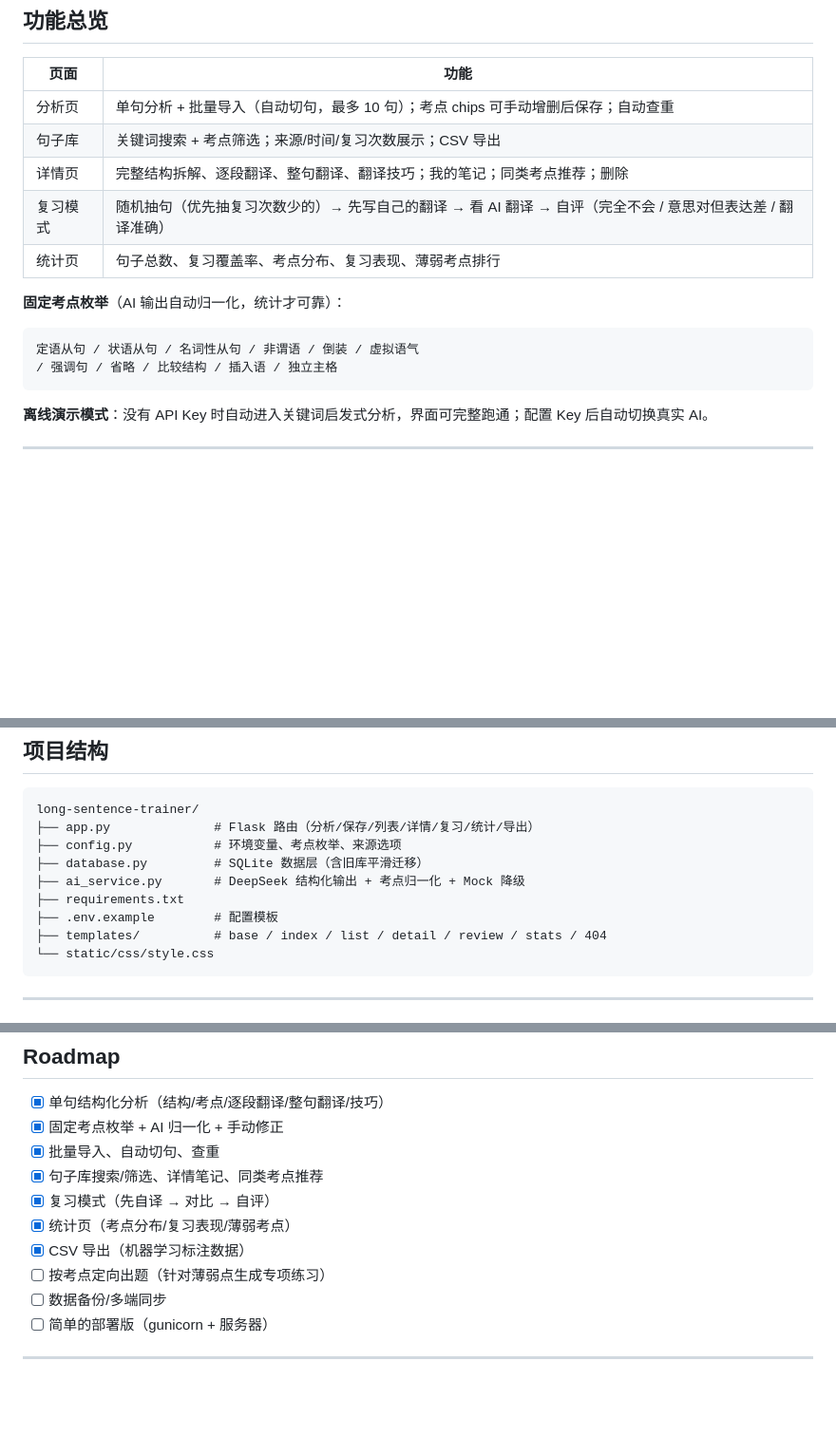
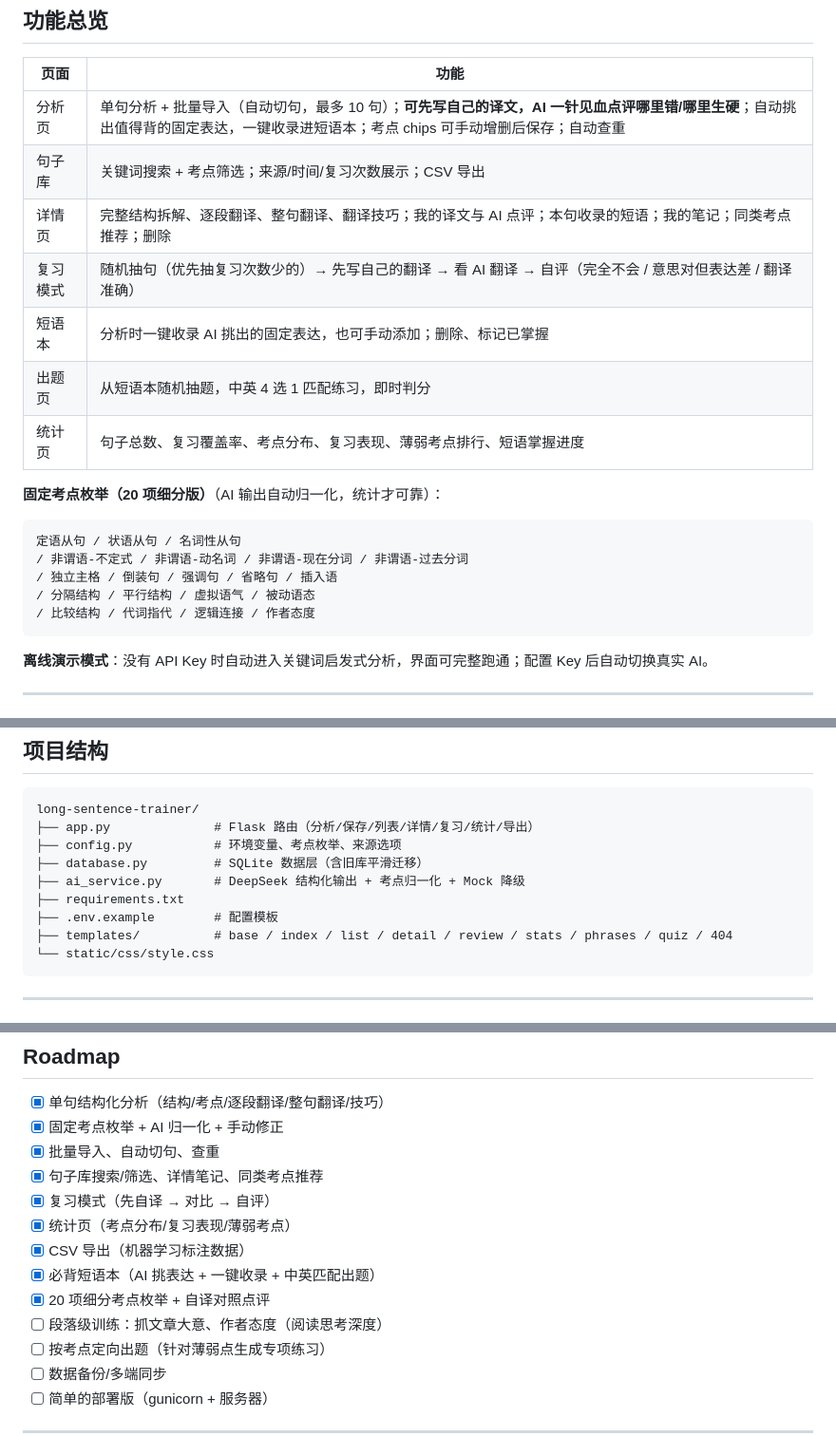
Before and after one commit to WynneeeeXC/long-sentence-trainer, a Markdown page: README.md, 3 parts joined by grey strips. Shown at 95% size. Drawn GitHub-style; blank space fills up the shorter version.

Commit message:
docs: README ?????/??/20???/????

````diff
--- a/README.md
+++ b/README.md
@@ -41,17 +41,22 @@
 
 | 页面 | 功能 |
 |---|---|
-| 分析页 | 单句分析 + 批量导入（自动切句，最多 10 句）；考点 chips 可手动增删后保存；自动查重 |
+| 分析页 | 单句分析 + 批量导入（自动切句，最多 10 句）；**可先写自己的译文，AI 一针见血点评哪里错/哪里生硬**；自动挑出值得背的固定表达，一键收录进短语本；考点 chips 可手动增删后保存；自动查重 |
 | 句子库 | 关键词搜索 + 考点筛选；来源/时间/复习次数展示；CSV 导出 |
-| 详情页 | 完整结构拆解、逐段翻译、整句翻译、翻译技巧；我的笔记；同类考点推荐；删除 |
+| 详情页 | 完整结构拆解、逐段翻译、整句翻译、翻译技巧；我的译文与 AI 点评；本句收录的短语；我的笔记；同类考点推荐；删除 |
 | 复习模式 | 随机抽句（优先抽复习次数少的）→ 先写自己的翻译 → 看 AI 翻译 → 自评（完全不会 / 意思对但表达差 / 翻译准确） |
-| 统计页 | 句子总数、复习覆盖率、考点分布、复习表现、薄弱考点排行 |
+| 短语本 | 分析时一键收录 AI 挑出的固定表达，也可手动添加；删除、标记已掌握 |
+| 出题页 | 从短语本随机抽题，中英 4 选 1 匹配练习，即时判分 |
+| 统计页 | 句子总数、复习覆盖率、考点分布、复习表现、薄弱考点排行、短语掌握进度 |
 
-**固定考点枚举**（AI 输出自动归一化，统计才可靠）：
+**固定考点枚举（20 项细分版）**（AI 输出自动归一化，统计才可靠）：
 
 ```
-定语从句 / 状语从句 / 名词性从句 / 非谓语 / 倒装 / 虚拟语气
-/ 强调句 / 省略 / 比较结构 / 插入语 / 独立主格
+定语从句 / 状语从句 / 名词性从句
+/ 非谓语-不定式 / 非谓语-动名词 / 非谓语-现在分词 / 非谓语-过去分词
+/ 独立主格 / 倒装句 / 强调句 / 省略句 / 插入语
+/ 分隔结构 / 平行结构 / 虚拟语气 / 被动语态
+/ 比较结构 / 代词指代 / 逻辑连接 / 作者态度
 ```
 
 **离线演示模式**：没有 API Key 时自动进入关键词启发式分析，界面可完整跑通；配置 Key 后自动切换真实 AI。
@@ -113,7 +118,7 @@ long-sentence-trainer/
 ├── ai_service.py       # DeepSeek 结构化输出 + 考点归一化 + Mock 降级
 ├── requirements.txt
 ├── .env.example        # 配置模板
-├── templates/          # base / index / list / detail / review / stats / 404
+├── templates/          # base / index / list / detail / review / stats / phrases / quiz / 404
 └── static/css/style.css
 ```
 
@@ -158,6 +163,9 @@ CSV 字段：`id, stem, source, exam_points, full_translation, created_at`
 - [x] 复习模式（先自译 → 对比 → 自评）
 - [x] 统计页（考点分布/复习表现/薄弱考点）
 - [x] CSV 导出（机器学习标注数据）
+- [x] 必背短语本（AI 挑表达 + 一键收录 + 中英匹配出题）
+- [x] 20 项细分考点枚举 + 自译对照点评
+- [ ] 段落级训练：抓文章大意、作者态度（阅读思考深度）
 - [ ] 按考点定向出题（针对薄弱点生成专项练习）
 - [ ] 数据备份/多端同步
 - [ ] 简单的部署版（gunicorn + 服务器）
````
